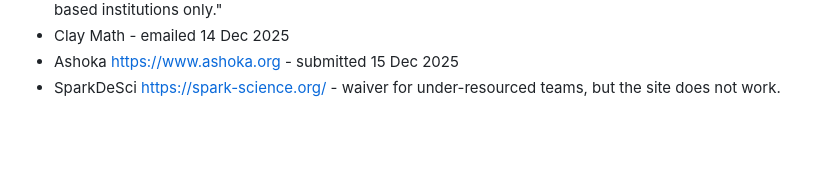
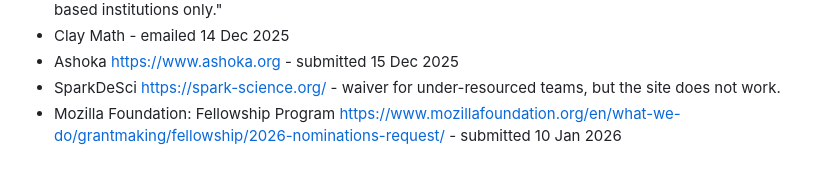
Before and after one commit to vporton/meritocracy, a Markdown page: SUBMITTED.md, the part around the change. Rendered like a GitHub page; blank space fills up the shorter version.

Commit message:
update submitted

```diff
--- a/SUBMITTED.md
+++ b/SUBMITTED.md
@@ -124,3 +124,4 @@
 * Clay Math - emailed 14 Dec 2025
 * Ashoka https://www.ashoka.org - submitted 15 Dec 2025
 * SparkDeSci https://spark-science.org/ - waiver for under-resourced teams, but the site does not work.
+* Mozilla Foundation: Fellowship Program https://www.mozillafoundation.org/en/what-we-do/grantmaking/fellowship/2026-nominations-request/ - submitted 10 Jan 2026
```
